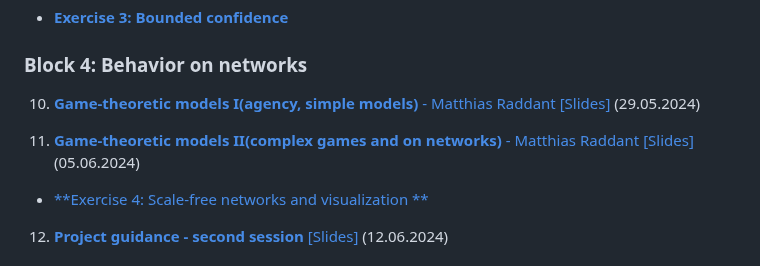
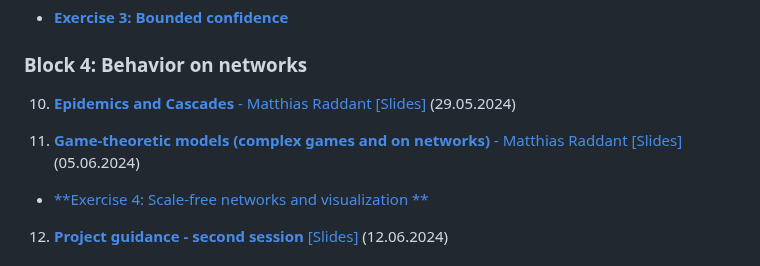
Before and after one commit to pjercic/ComputationalModellingSocialSystems2024, a Markdown page: README.md, the part around the change. Rendered like a GitHub page.

```diff
--- a/README.md
+++ b/README.md
@@ -50,9 +50,9 @@ The course is organized in 12 lectures grouped together in 4 blocks, one final p
 
 ### Block 4: Behavior on networks
 
-10. [**Game-theoretic models I(agency, simple models)** -  Matthias Raddant]() [[Slides]](https://github.com/pjercic/ComputationalModellingSocialSystems2024/blob/main/slides/Epidemics%26Cascades_W10.pdf)  (29.05.2024)
+10. [**Epidemics and Cascades** -  Matthias Raddant]() [[Slides]](https://github.com/pjercic/ComputationalModellingSocialSystems2024/blob/main/slides/Epidemics%26Cascades_W10.pdf)  (29.05.2024)
 
-11. [**Game-theoretic models II(complex games and on networks)** - Matthias Raddant]()  [[Slides]]()  (05.06.2024)
+11. [**Game-theoretic models (complex games and on networks)** - Matthias Raddant]()  [[Slides]]()  (05.06.2024)
 - [**Exercise 4: Scale-free networks and visualization **]()
 
 12. [**Project guidance - second session**]() [[Slides]]()  (12.06.2024)
```
